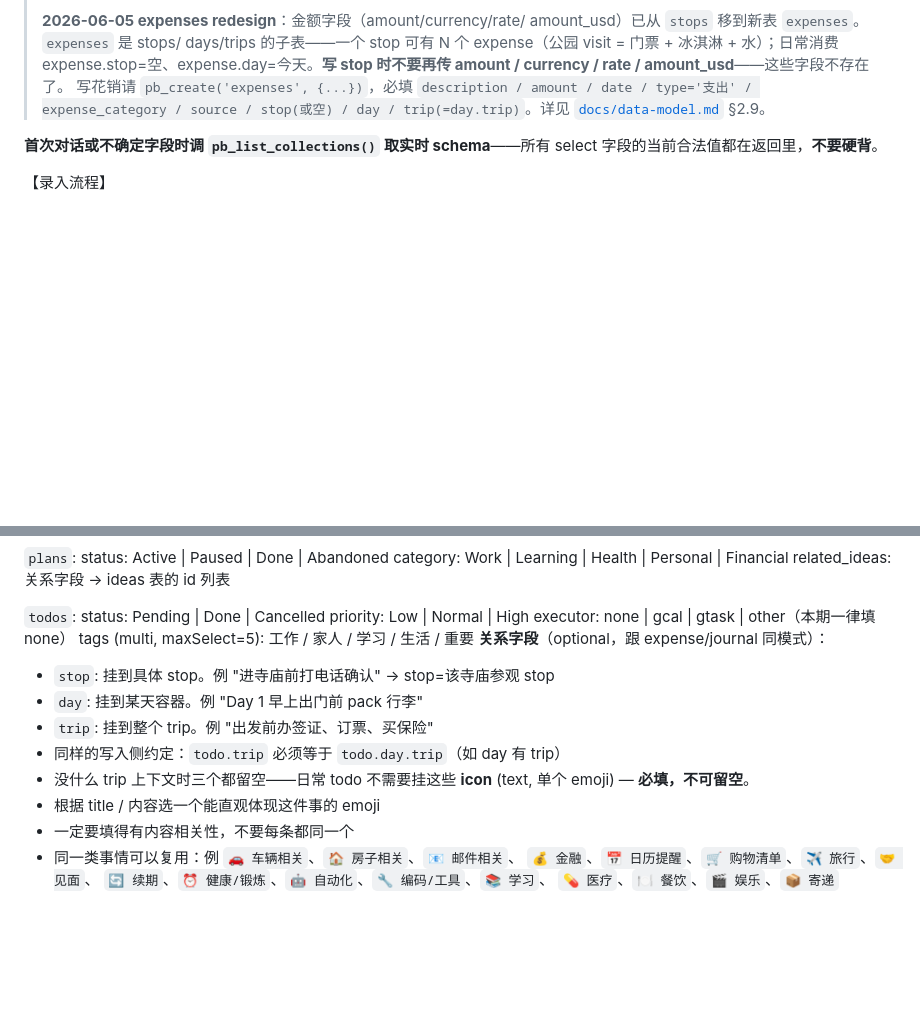
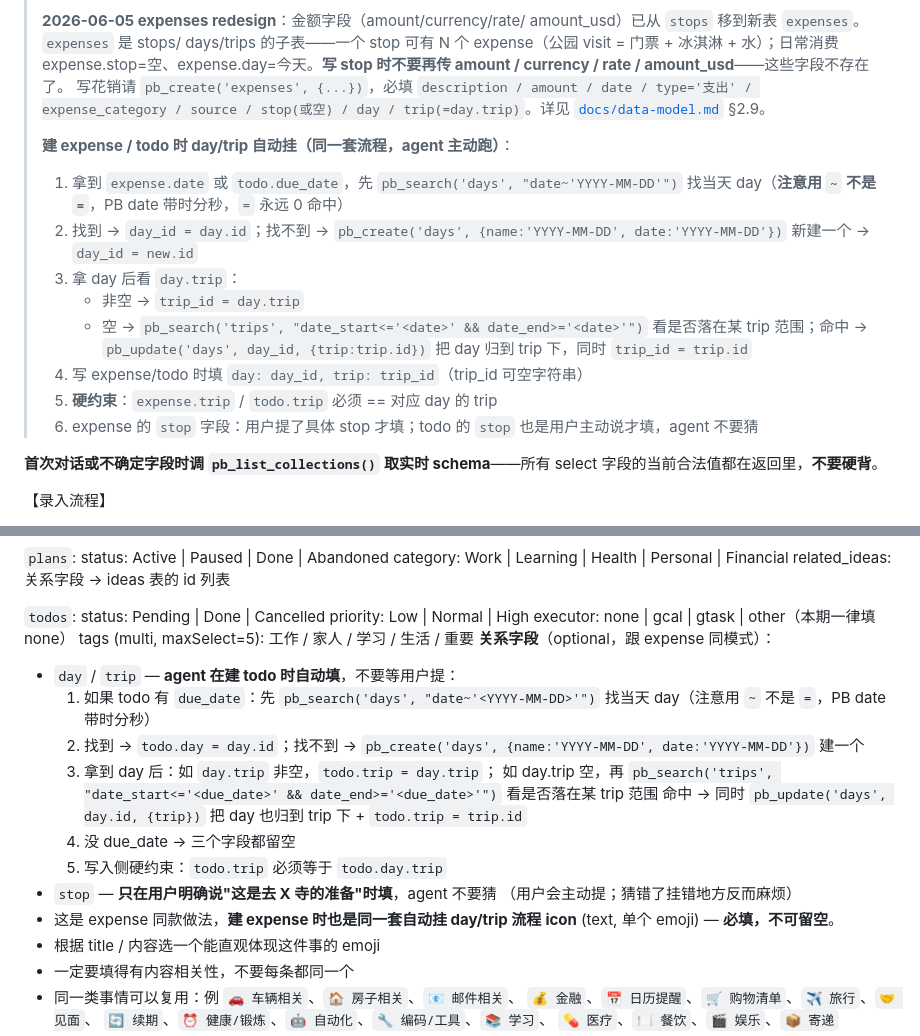
Before and after one commit to showbox88/claude-phone-bridge, a Markdown page: mcp_pb/SMARTNOTE_PROMPT.md, 2 parts joined by grey strips. GitHub-like rendering; blank space fills up the shorter version.

Commit message:
docs(prompt): explicit auto-attach flow for expense.day/trip and todo.day/trip
Agent now has a step-by-step procedure to follow at write time:
- search days by date (date~ not date=, because PB date carries time)
- create day if missing
- check day.trip; if empty, search trips by date range and upsert day.trip
- copy day.trip to the new row's trip field (denormalized invariant)

Stop is NOT auto-attached — agent waits for user to mention it explicitly,
since guessing the wrong stop is worse than leaving it empty.

Same flow for expenses and todos (cross-referenced both ways in the prompt).

Co-Authored-By: Claude Opus 4.7 <noreply@anthropic.com>

```diff
--- a/mcp_pb/SMARTNOTE_PROMPT.md
+++ b/mcp_pb/SMARTNOTE_PROMPT.md
@@ -42,6 +42,21 @@ PocketBase 表：`claude_memos`
 > 写花销请 `pb_create('expenses', {...})`，必填 `description / amount /
 > date / type='支出' / expense_category / source / stop(或空) / day /
 > trip(=day.trip)`。详见 [`docs/data-model.md`](../docs/data-model.md) §2.9。
+>
+> **建 expense / todo 时 day/trip 自动挂（同一套流程，agent 主动跑）**：
+> 1. 拿到 `expense.date` 或 `todo.due_date`，先 `pb_search('days',
+>    "date~'YYYY-MM-DD'")` 找当天 day（**注意用 `~` 不是 `=`**，PB date 带时分秒，`=` 永远 0 命中）
+> 2. 找到 → `day_id = day.id`；找不到 → `pb_create('days',
+>    {name:'YYYY-MM-DD', date:'YYYY-MM-DD'})` 新建一个 → `day_id = new.id`
+> 3. 拿 day 后看 `day.trip`：
+>    - 非空 → `trip_id = day.trip`
+>    - 空 → `pb_search('trips', "date_start<='<date>' && date_end>='<date>'")`
+>      看是否落在某 trip 范围；命中 → `pb_update('days', day_id, {trip:trip.id})`
+>      把 day 归到 trip 下，同时 `trip_id = trip.id`
+> 4. 写 expense/todo 时填 `day: day_id, trip: trip_id`（trip_id 可空字符串）
+> 5. **硬约束**：`expense.trip` / `todo.trip` 必须 == 对应 day 的 trip
+> 6. expense 的 `stop` 字段：用户提了具体 stop 才填；todo 的 `stop`
+>    也是用户主动说才填，agent 不要猜
 
 **首次对话或不确定字段时调 `pb_list_collections()` 取实时 schema**——所有 select 字段的当前合法值都在返回里，**不要硬背**。
 
@@ -102,12 +117,19 @@ PocketBase 表：`claude_memos`
   priority: Low | Normal | High
   executor: none | gcal | gtask | other（本期一律填 none）
   tags (multi, maxSelect=5): 工作 / 家人 / 学习 / 生活 / 重要
-  **关系字段**（optional，跟 expense/journal 同模式）：
-  - `stop`: 挂到具体 stop。例 "进寺庙前打电话确认" → stop=该寺庙参观 stop
-  - `day`: 挂到某天容器。例 "Day 1 早上出门前 pack 行李"
-  - `trip`: 挂到整个 trip。例 "出发前办签证、订票、买保险"
-  - 同样的写入侧约定：`todo.trip` 必须等于 `todo.day.trip`（如 day 有 trip）
-  - 没什么 trip 上下文时三个都留空——日常 todo 不需要挂这些
+  **关系字段**（optional，跟 expense 同模式）：
+  - `day` / `trip` — **agent 在建 todo 时自动填**，不要等用户提：
+    1. 如果 todo 有 `due_date`：先 `pb_search('days', "date~'<YYYY-MM-DD>'")`
+       找当天 day（注意用 `~` 不是 `=`，PB date 带时分秒）
+    2. 找到 → `todo.day = day.id`；找不到 → `pb_create('days', {name:'YYYY-MM-DD', date:'YYYY-MM-DD'})` 建一个
+    3. 拿到 day 后：如 `day.trip` 非空，`todo.trip = day.trip`；
+       如 day.trip 空，再 `pb_search('trips', "date_start<='<due_date>' && date_end>='<due_date>'")` 看是否落在某 trip 范围
+       命中 → 同时 `pb_update('days', day.id, {trip})` 把 day 也归到 trip 下 + `todo.trip = trip.id`
+    4. 没 due_date → 三个字段都留空
+    5. 写入侧硬约束：`todo.trip` 必须等于 `todo.day.trip`
+  - `stop` — **只在用户明确说"这是去 X 寺的准备"时填**，agent 不要猜
+    （用户会主动提；猜错了挂错地方反而麻烦）
+  - 这是 expense 同款做法，**建 expense 时也是同一套自动挂 day/trip 流程**
   **icon** (text, 单个 emoji) — **必填，不可留空**。
   - 根据 title / 内容选一个能直观体现这件事的 emoji
   - 一定要填得有内容相关性，不要每条都同一个
```
